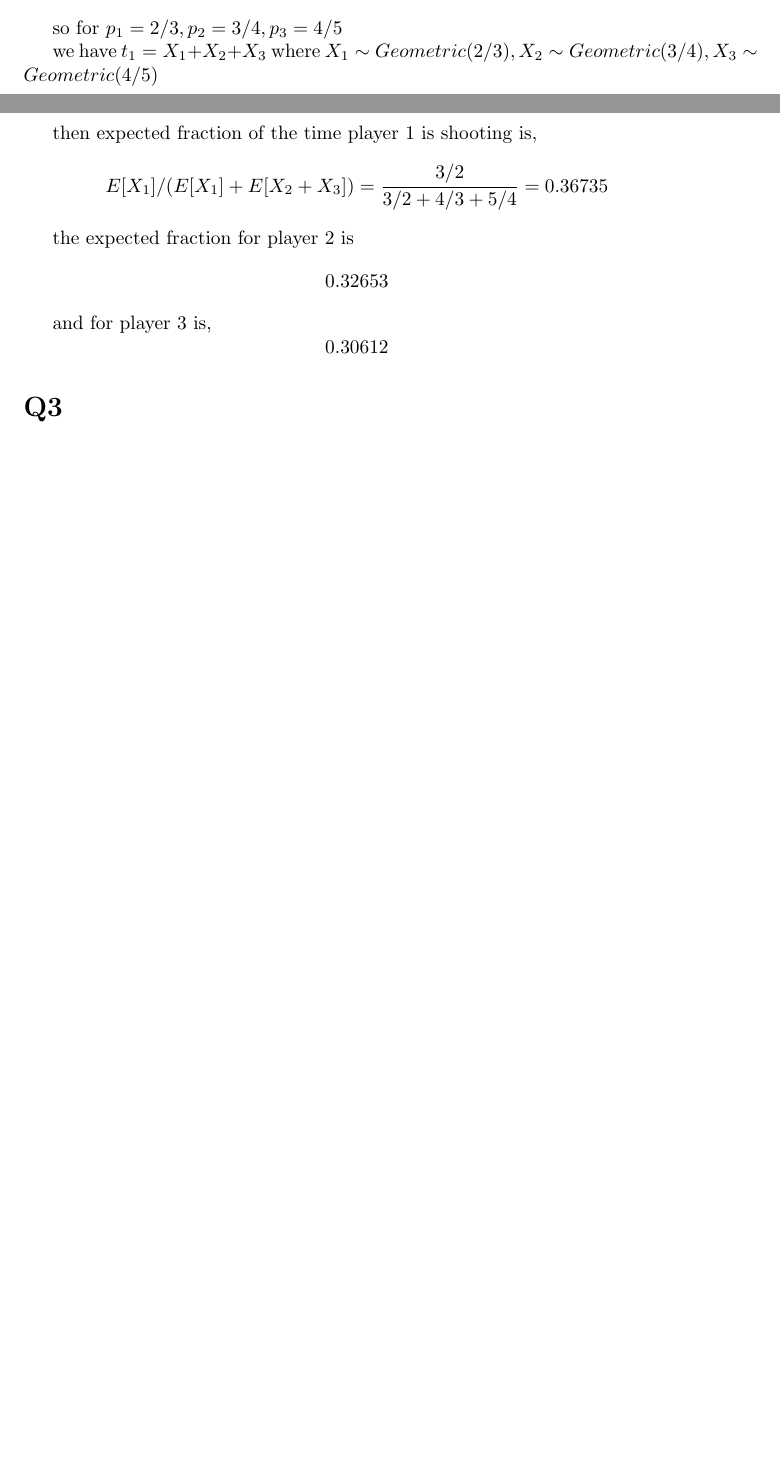
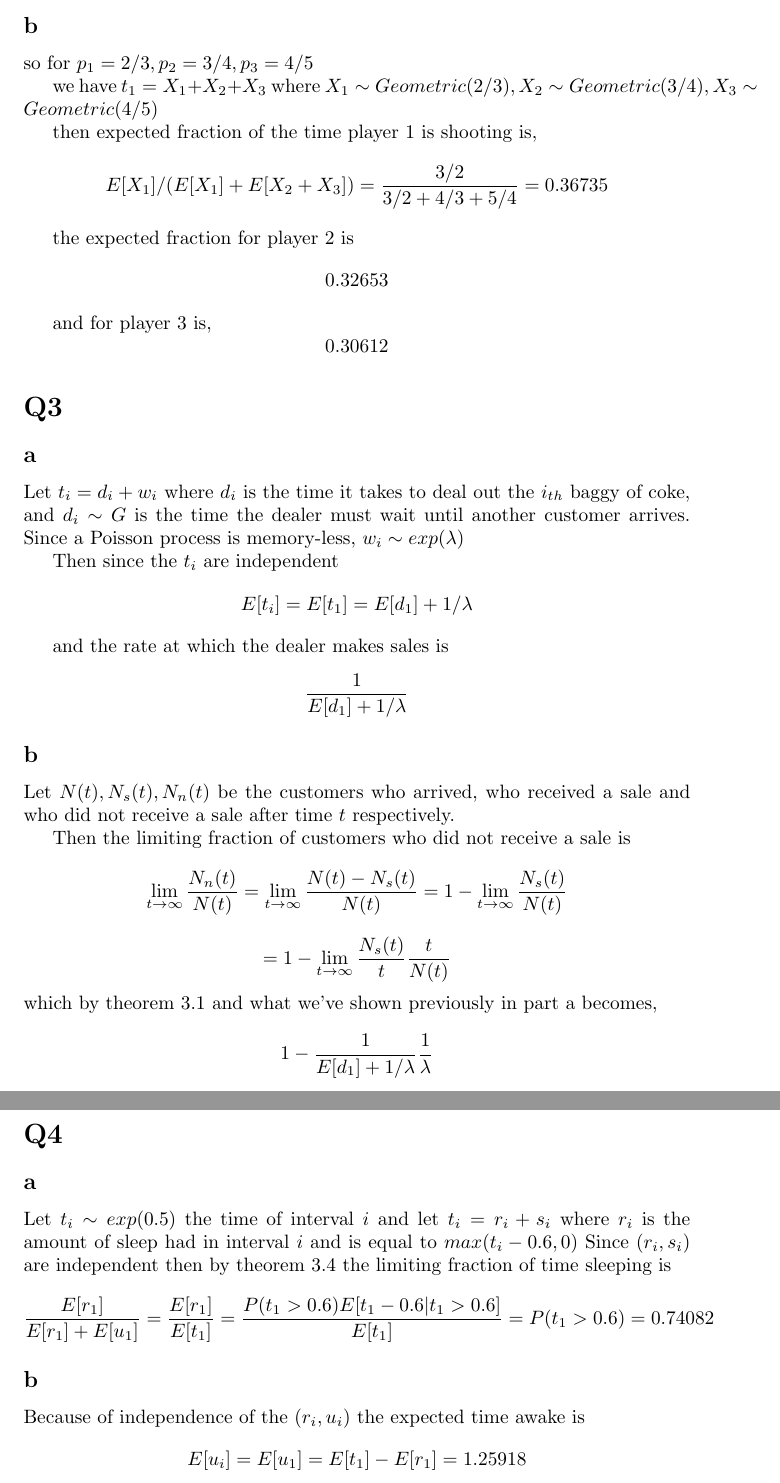
Before and after one commit to mhorowitzgelb/HWSpring2017, a LaTeX problem sheet (Math632/hw11/hw11.tex): two parts of pages 1 and 2 of 2 before the commit and two parts of pages 2 and 3 of 3 after it, joined at a grey line, cut at the place of the change, the shorter picture padded with empty space. Compiled offline with pdfLaTeX.

Commit message:
finished through 4 of stoch

```diff
--- a/Math632/hw11/hw11.tex
+++ b/Math632/hw11/hw11.tex
@@ -38,6 +39,7 @@ $$
 E[s_i] / (E[u_i] + E[s_i])
 $$
 
+\subsection*{b}
 so for $p_1 = 2/3, p_2 = 3/4, p_3 = 4/5$
 
 we have $t_1 = X_1 + X_2 + X_3$ where $X_1 \sim Geometric(2/3), X_2 \sim Geometric(3/4), X_3 \sim Geometric(4/5)$
@@ -58,4 +60,47 @@ $$
 $$
 
 \section*{Q3}
+\subsection*{a}
+
+Let $t_i = d_i + w_i$ where $d_i$ is the time it takes to deal out the $i_{th}$ baggy of coke, and $d_i \sim G$ is the time the dealer must wait until another customer arrives. Since a Poisson process is memory-less, $w_i \sim exp(\lambda)$
+
+Then since the $t_i$ are independent
+$$E[t_i] = E[t_1] = E[d_1] + 1/\lambda$$
+
+and the rate at which the dealer makes sales is
+$$
+\frac{1}{E[d_1] + 1/\lambda}
+$$
+
+\subsection*{b}
+Let $N(t), N_s(t), N_n(t)$ be the customers who arrived, who received a sale and who did not receive a sale after time $t$ respectively.
+
+Then the limiting fraction of customers who did not receive a sale is
+$$
+\lim_{t \to \infty} \frac{N_n(t)}{N(t)}
+=
+\lim_{t \to \infty} \frac{N(t) - N_s(t)}{N(t)} = 1 - \lim_{t \to \infty} \frac{N_s(t)}{N(t)}
+$$
+$$
+= 1 - \lim_{t \to \infty} \frac{N_s(t)}{t}\frac{t}{N(t)}
+$$
+which by theorem 3.1 and what we've shown previously in part a becomes,
+$$
+1 - \frac{1}{E[d_1] + 1/\lambda} \frac{1}{\lambda}
+$$
+
+\section*{Q4}
+\subsection*{a}
+Let $t_i \sim exp(0.5)$ the time of interval $i$ and let $t_i = r_i + s_i$ where $r_i$ is the amount of sleep had in interval $i$ and is equal to $max(t_i - 0.6, 0)$
+Since $(r_i, s_i)$ are independent then by theorem 3.4 the limiting fraction of time sleeping is
+$$
+\frac{E[r_1]}{E[r_1] + E[u_1]} = \frac{E[r_1]}{E[t_1]} = \frac{P(t_1>0.6)E[t_1 - 0.6| t_1 > 0.6]}{E[t_1]} = P(t_1 > 0.6) = 0.74082
+$$
+\subsection*{b}
+Because of independence of the $(r_i, u_i)$  the expected time awake is
+$$
+E[u_i] = E[u_1] = E[t_1] - E[r_1] = 1.25918
+$$
+
+
 \end{document}
```
Also changed, not shown: Math632/hw10/hw10.tex (+9 -5 lines), Math632/hw11/hw11.tex (1 more changed lines).
